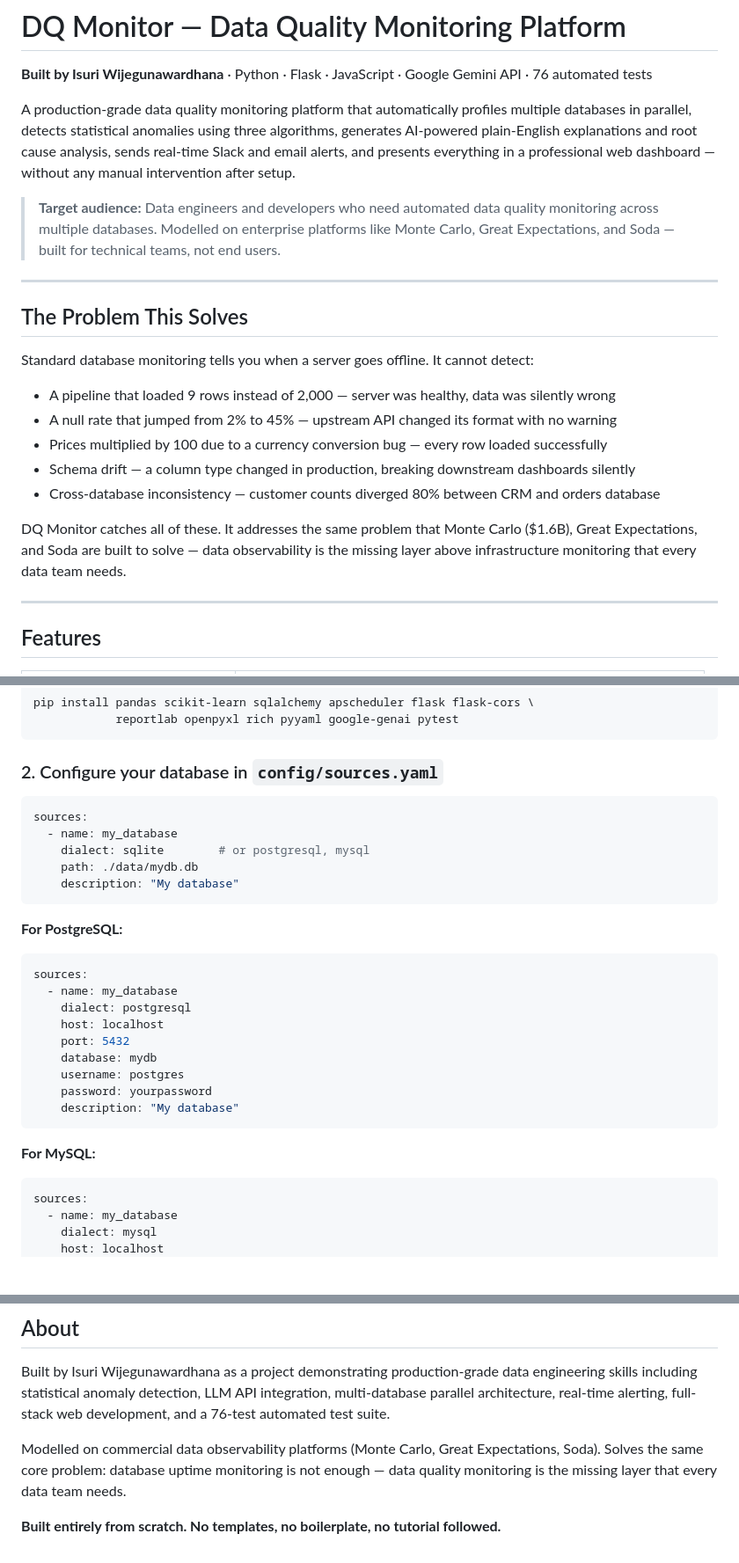
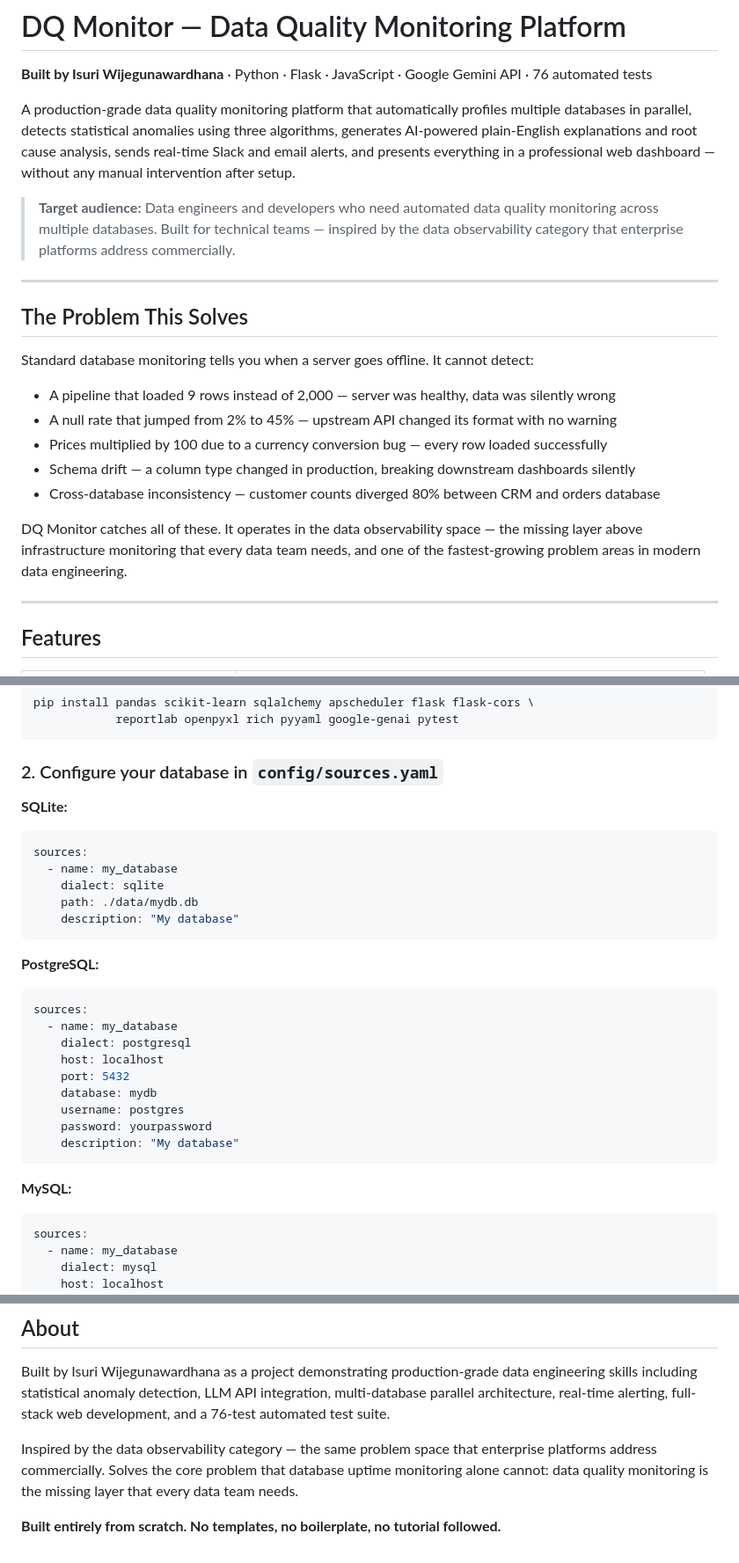
Before and after one commit to isuriyy/dq-monitor, a Markdown page: README.md, 3 parts joined by grey strips. Shown at 88% size. Drawn GitHub-style; blank space fills up the shorter version.

Commit message:
Soften external company references in README

````diff
--- a/README.md
+++ b/README.md
@@ -4,7 +4,7 @@
 
 A production-grade data quality monitoring platform that automatically profiles multiple databases in parallel, detects statistical anomalies using three algorithms, generates AI-powered plain-English explanations and root cause analysis, sends real-time Slack and email alerts, and presents everything in a professional web dashboard — without any manual intervention after setup.
 
-> **Target audience:** Data engineers and developers who need automated data quality monitoring across multiple databases. Modelled on enterprise platforms like Monte Carlo, Great Expectations, and Soda — built for technical teams, not end users.
+> **Target audience:** Data engineers and developers who need automated data quality monitoring across multiple databases. Built for technical teams — inspired by the data observability category that enterprise platforms address commercially.
 
 ---
 
@@ -18,7 +18,7 @@ Standard database monitoring tells you when a server goes offline. It cannot det
 - Schema drift — a column type changed in production, breaking downstream dashboards silently
 - Cross-database inconsistency — customer counts diverged 80% between CRM and orders database
 
-DQ Monitor catches all of these. It addresses the same problem that Monte Carlo ($1.6B), Great Expectations, and Soda are built to solve — data observability is the missing layer above infrastructure monitoring that every data team needs.
+DQ Monitor catches all of these. It operates in the data observability space — the missing layer above infrastructure monitoring that every data team needs, and one of the fastest-growing problem areas in modern data engineering.
 
 ---
 
@@ -158,15 +158,16 @@ pip install pandas scikit-learn sqlalchemy apscheduler flask flask-cors \
 
 ### 2. Configure your database in `config/sources.yaml`
 
+**SQLite:**
 ```yaml
 sources:
   - name: my_database
-    dialect: sqlite        # or postgresql, mysql
+    dialect: sqlite
     path: ./data/mydb.db
     description: "My database"
 ```
 
-**For PostgreSQL:**
+**PostgreSQL:**
 ```yaml
 sources:
   - name: my_database
@@ -179,7 +180,7 @@ sources:
     description: "My database"
 ```
 
-**For MySQL:**
+**MySQL:**
 ```yaml
 sources:
   - name: my_database
@@ -321,6 +322,6 @@ These features are planned for future development:
 
 Built by Isuri Wijegunawardhana as a project demonstrating production-grade data engineering skills including statistical anomaly detection, LLM API integration, multi-database parallel architecture, real-time alerting, full-stack web development, and a 76-test automated test suite.
 
-Modelled on commercial data observability platforms (Monte Carlo, Great Expectations, Soda). Solves the same core problem: database uptime monitoring is not enough — data quality monitoring is the missing layer that every data team needs.
+Inspired by the data observability category — the same problem space that enterprise platforms address commercially. Solves the core problem that database uptime monitoring alone cannot: data quality monitoring is the missing layer that every data team needs.
 
 **Built entirely from scratch. No templates, no boilerplate, no tutorial followed.**
````
